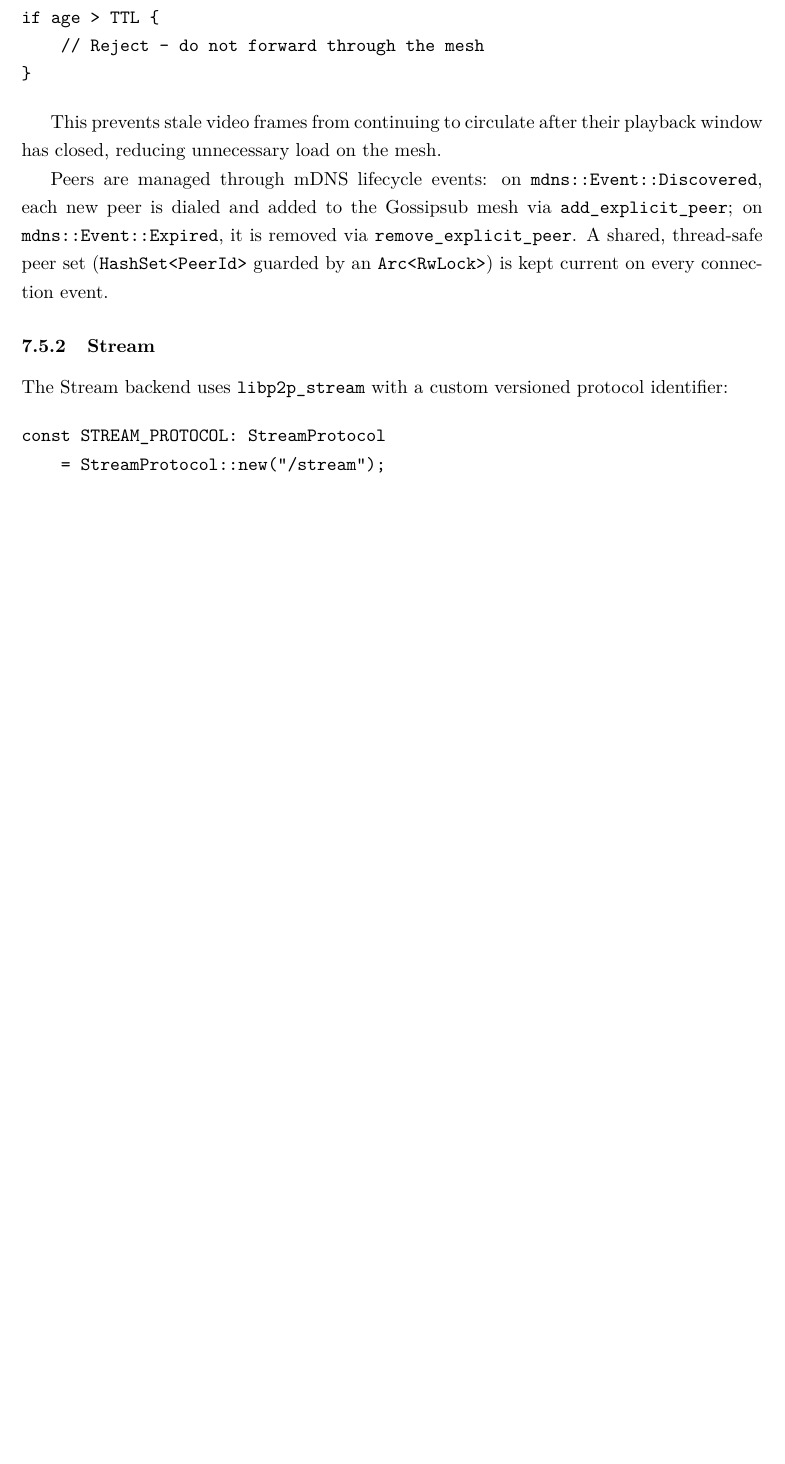
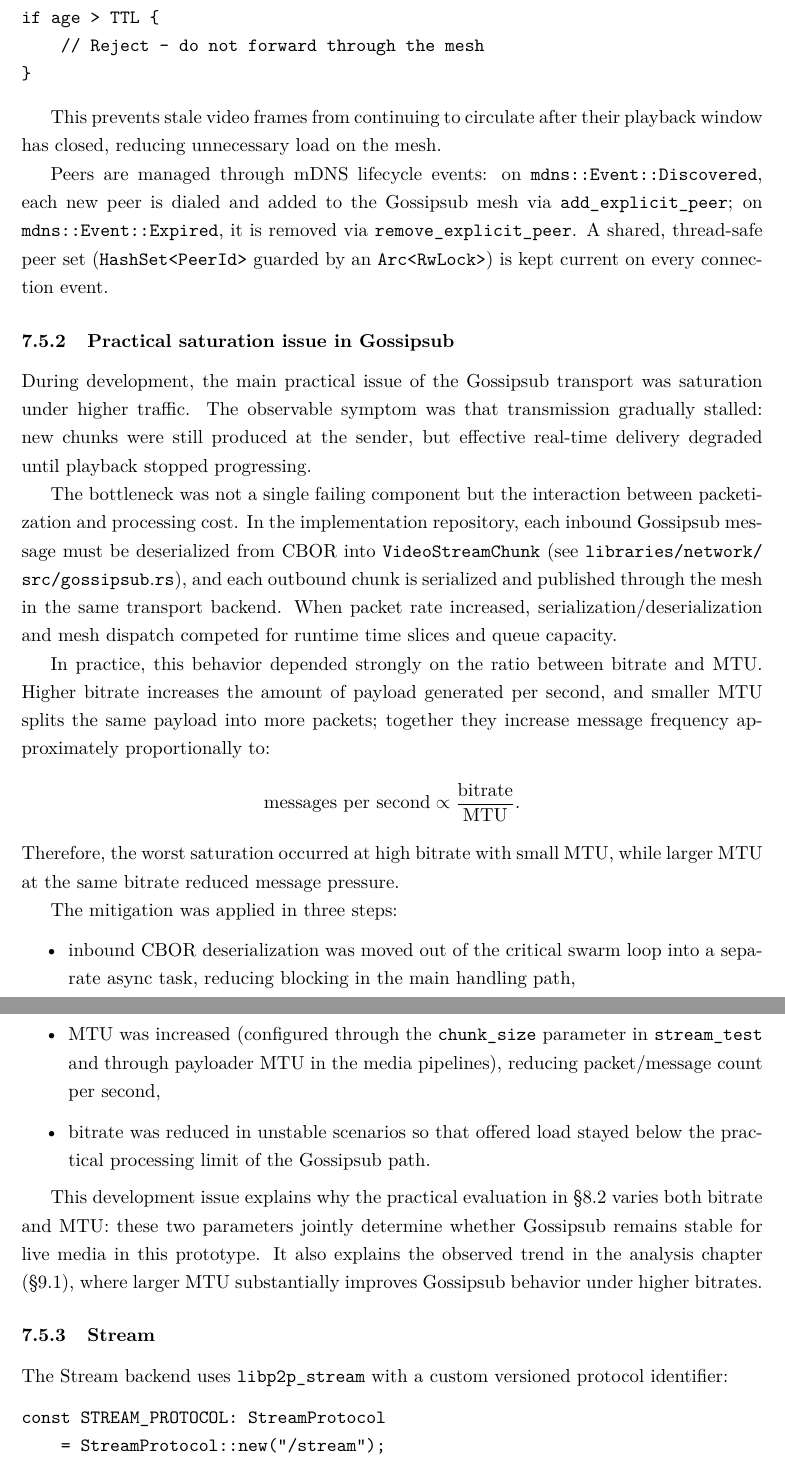
Before and after one commit to Luxuride/distributed-video-streaming-platform-thesis, a LaTeX thesis (main.tex, which reads text-01-kapitoly.tex): part of page 32 of 60 before the commit and two parts of pages 32 and 33 of 61 after it, the two joined at a grey line, cut so that both start at the same text, the shorter picture padded with empty space. Compiled offline with pdfLaTeX.

Commit message:
Added gossipsub issue to practical part

```diff
--- a/text-01-kapitoly.tex
+++ b/text-01-kapitoly.tex
@@ -441,6 +441,27 @@ This prevents stale video frames from continuing to circulate after their playba
 
 Peers are managed through mDNS lifecycle events: on \texttt{mdns::Event::Discovered}, each new peer is dialed and added to the Gossipsub mesh via \texttt{add\_explicit\_peer}; on \texttt{mdns::Event::Expired}, it is removed via \texttt{remove\_explicit\_peer}. A shared, thread-safe peer set (\texttt{HashSet<PeerId>} guarded by an \texttt{Arc<RwLock>}) is kept current on every connection event.
 
+\subsubsection{Practical saturation issue in Gossipsub}
+\label{sec:gossipsub-saturation}
+During development, the main practical issue of the Gossipsub transport was saturation under higher traffic. The observable symptom was that transmission gradually stalled: new chunks were still produced at the sender, but effective real-time delivery degraded until playback stopped progressing.
+
+The bottleneck was not a single failing component but the interaction between packetization and processing cost. In the implementation repository, each inbound Gossipsub message must be deserialized from CBOR into \texttt{VideoStreamChunk} (see \path{libraries/network/src/gossipsub.rs}), and each outbound chunk is serialized and published through the mesh in the same transport backend. When packet rate increased, serialization/deserialization and mesh dispatch competed for runtime time slices and queue capacity.
+
+In practice, this behavior depended strongly on the ratio between bitrate and MTU. Higher bitrate increases the amount of payload generated per second, and smaller MTU splits the same payload into more packets; together they increase message frequency approximately proportionally to:
+\[
+\text{messages per second} \propto \frac{\text{bitrate}}{\text{MTU}}.
+\]
+Therefore, the worst saturation occurred at high bitrate with small MTU, while larger MTU at the same bitrate reduced message pressure.
+
+The mitigation was applied in three steps:
+\begin{itemize}
+    \item inbound CBOR deserialization was moved out of the critical swarm loop into a separate async task, reducing blocking in the main handling path,
+    \item MTU was increased (configured through the \texttt{chunk\_size} parameter in \texttt{stream\_test} and through payloader MTU in the media pipelines), reducing packet/message count per second,
+    \item bitrate was reduced in unstable scenarios so that offered load stayed below the practical processing limit of the Gossipsub path.
+\end{itemize}
+
+This development issue explains why the practical evaluation in \S\ref{sec:test-matrix} varies both bitrate and MTU: these two parameters jointly determine whether Gossipsub remains stable for live media in this prototype. It also explains the observed trend in the analysis chapter (\S\ref{sec:analysis-mtu-1200-comparison}), where larger MTU substantially improves Gossipsub behavior under higher bitrates.
+
 \subsubsection{Stream}
 The Stream backend uses \texttt{libp2p\_stream} with a custom versioned protocol identifier:
 
```
